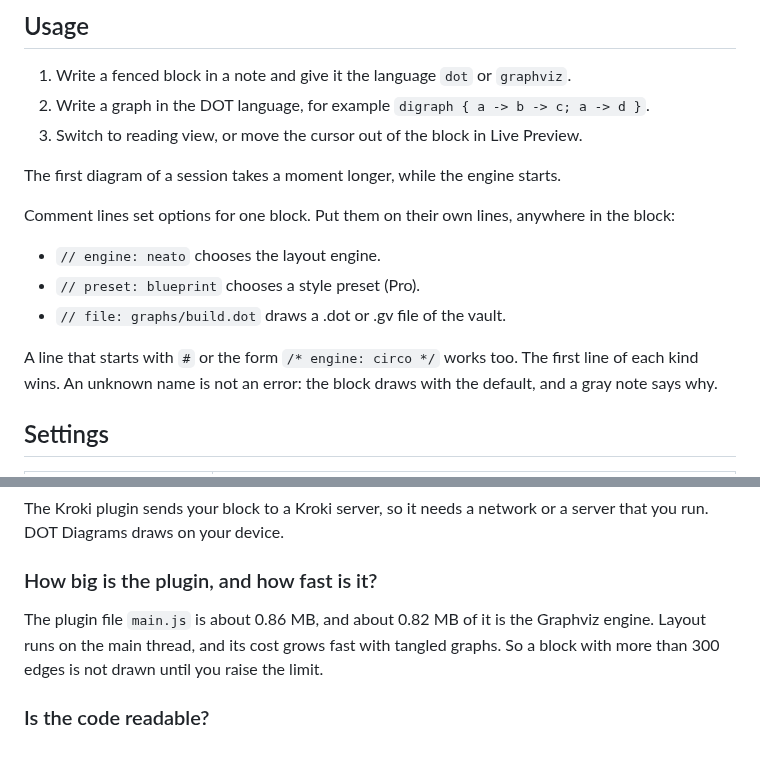
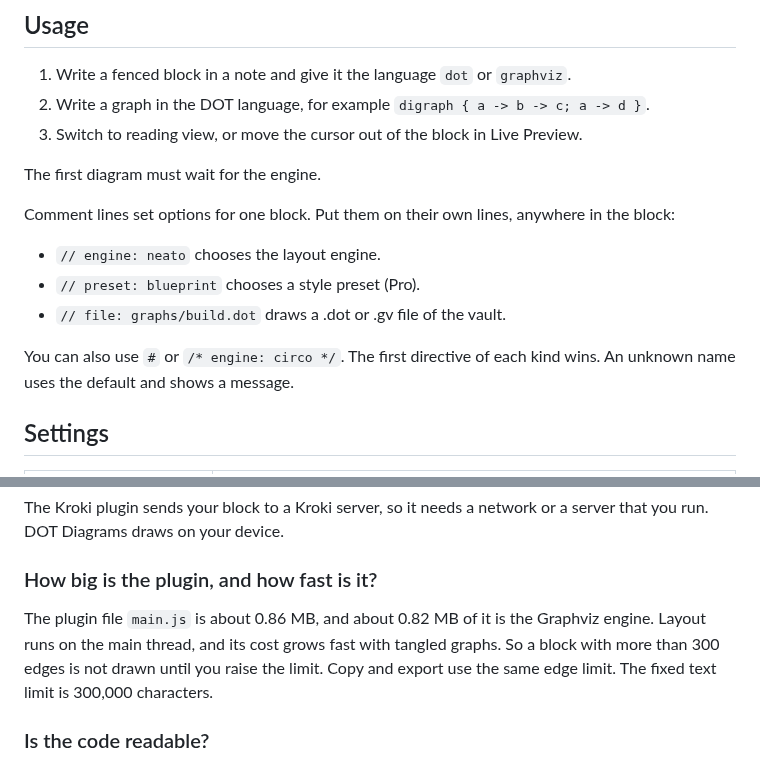
Before and after one commit to theluckystrike/dot-diagrams, a Markdown page: README.md, 2 parts joined by grey strips. Drawn GitHub-style.

```diff
--- a/README.md
+++ b/README.md
@@ -75,7 +75,7 @@ To install by hand, copy `main.js`, `manifest.json` and `styles.css` from the la
 2. Write a graph in the DOT language, for example `digraph { a -> b -> c; a -> d }`.
 3. Switch to reading view, or move the cursor out of the block in Live Preview.
 
-The first diagram of a session takes a moment longer, while the engine starts.
+The first diagram must wait for the engine.
 
 Comment lines set options for one block. Put them on their own lines, anywhere in the block:
 
@@ -83,7 +83,7 @@ Comment lines set options for one block. Put them on their own lines, anywhere i
 - `// preset: blueprint` chooses a style preset (Pro).
 - `// file: graphs/build.dot` draws a .dot or .gv file of the vault.
 
-A line that starts with `#` or the form `/* engine: circo */` works too. The first line of each kind wins. An unknown name is not an error: the block draws with the default, and a gray note says why.
+You can also use `#` or `/* engine: circo */`. The first directive of each kind wins. An unknown name uses the default and shows a message.
 
 ## Settings
 
@@ -117,7 +117,7 @@ The Kroki plugin sends your block to a Kroki server, so it needs a network or a
 
 ### How big is the plugin, and how fast is it?
 
-The plugin file `main.js` is about 0.86 MB, and about 0.82 MB of it is the Graphviz engine. Layout runs on the main thread, and its cost grows fast with tangled graphs. So a block with more than 300 edges is not drawn until you raise the limit.
+The plugin file `main.js` is about 0.86 MB, and about 0.82 MB of it is the Graphviz engine. Layout runs on the main thread, and its cost grows fast with tangled graphs. So a block with more than 300 edges is not drawn until you raise the limit. Copy and export use the same edge limit. The fixed text limit is 300,000 characters.
 
 ### Is the code readable?
 
```
Also changed, not shown: CHANGELOG.md (+6 -0 lines), docs/sample-notes/Hard inputs.md (added, +14 -0 lines), docs/hard-inputs.png (added), 9 other files.
